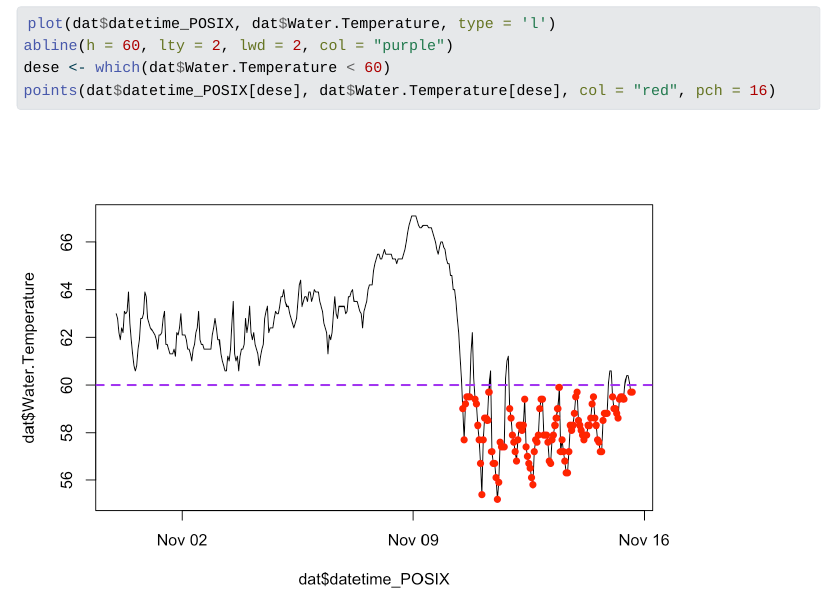
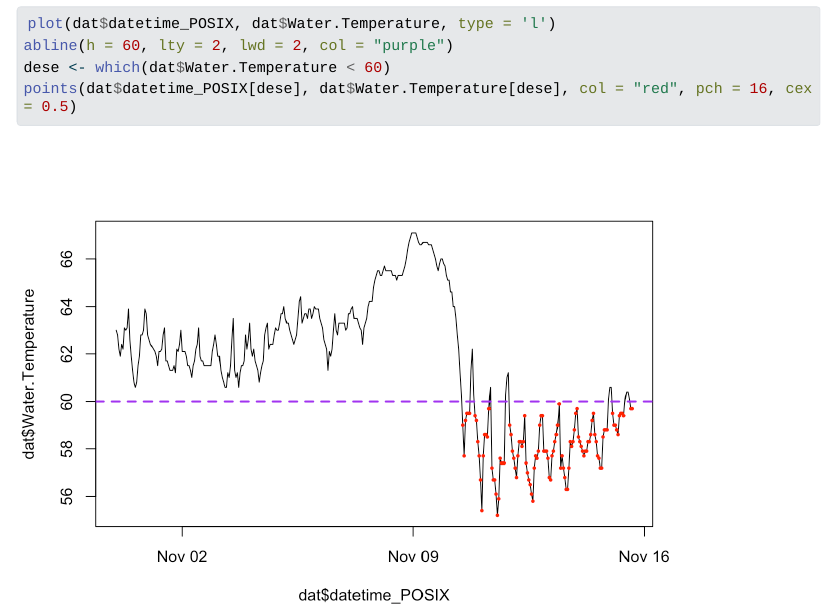
Before and after one commit to williamcioffi/piverstemp, a Quarto document (index.qmd): the page in a window 1100 px wide, from 2070 px down. The pictures show the output file index.html that the author committed with the source, opened offline; folded parts are opened; Quarto's library style sheets are replaced by a plain one without menus; long lines of code are wrapped.

Commit message:
smaller dots

````diff
--- a/index.qmd
+++ b/index.qmd
@@ -89,5 +89,5 @@ Broken line indicates 60°F, red points are below this line.
 plot(dat$datetime_POSIX, dat$Water.Temperature, type = 'l')
 abline(h = 60, lty = 2, lwd = 2, col = "purple")
 dese <- which(dat$Water.Temperature < 60)
-points(dat$datetime_POSIX[dese], dat$Water.Temperature[dese], col = "red", pch = 16)
+points(dat$datetime_POSIX[dese], dat$Water.Temperature[dese], col = "red", pch = 16, cex = 0.5)
 ```
````
Also changed, not shown: index.html, index_files/figure-html/unnamed-chunk-3-1.png.
